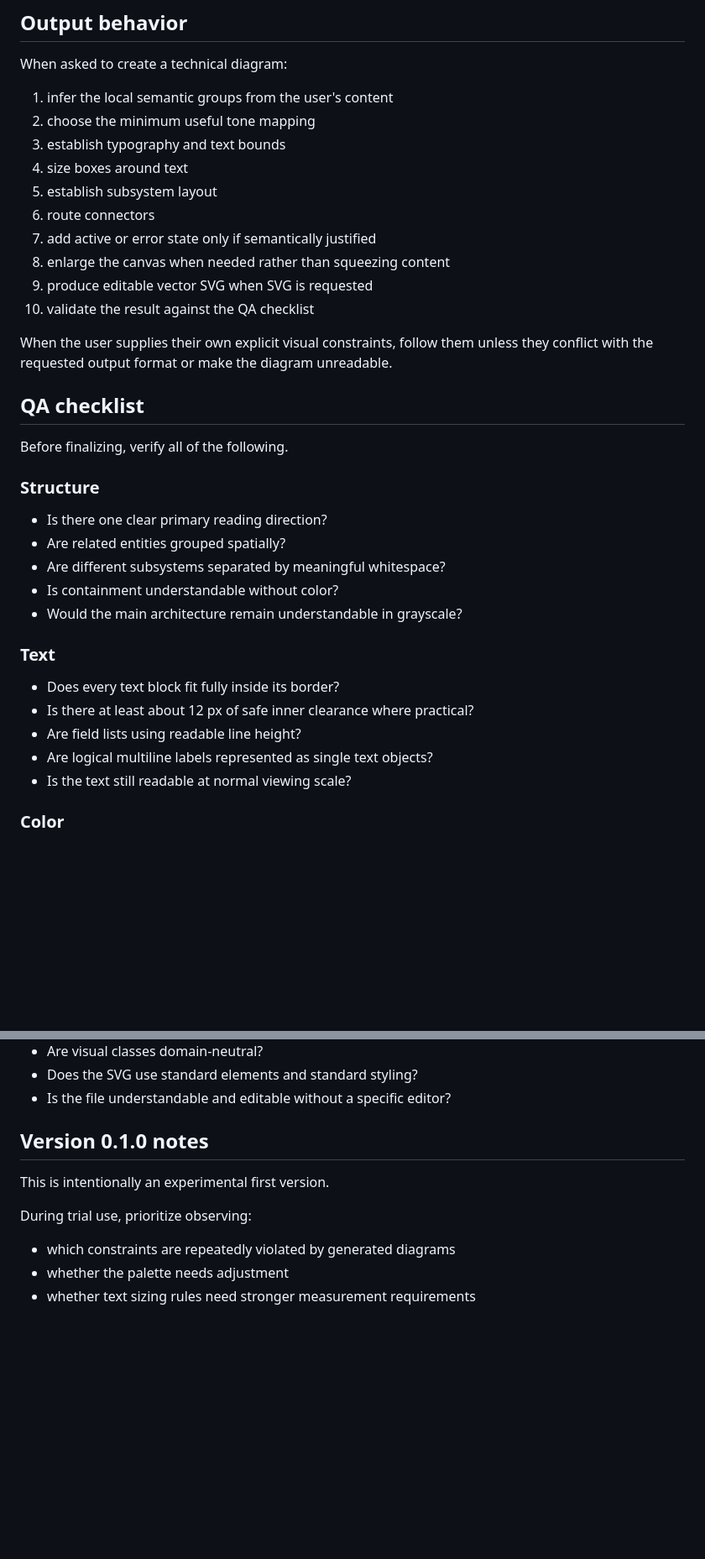
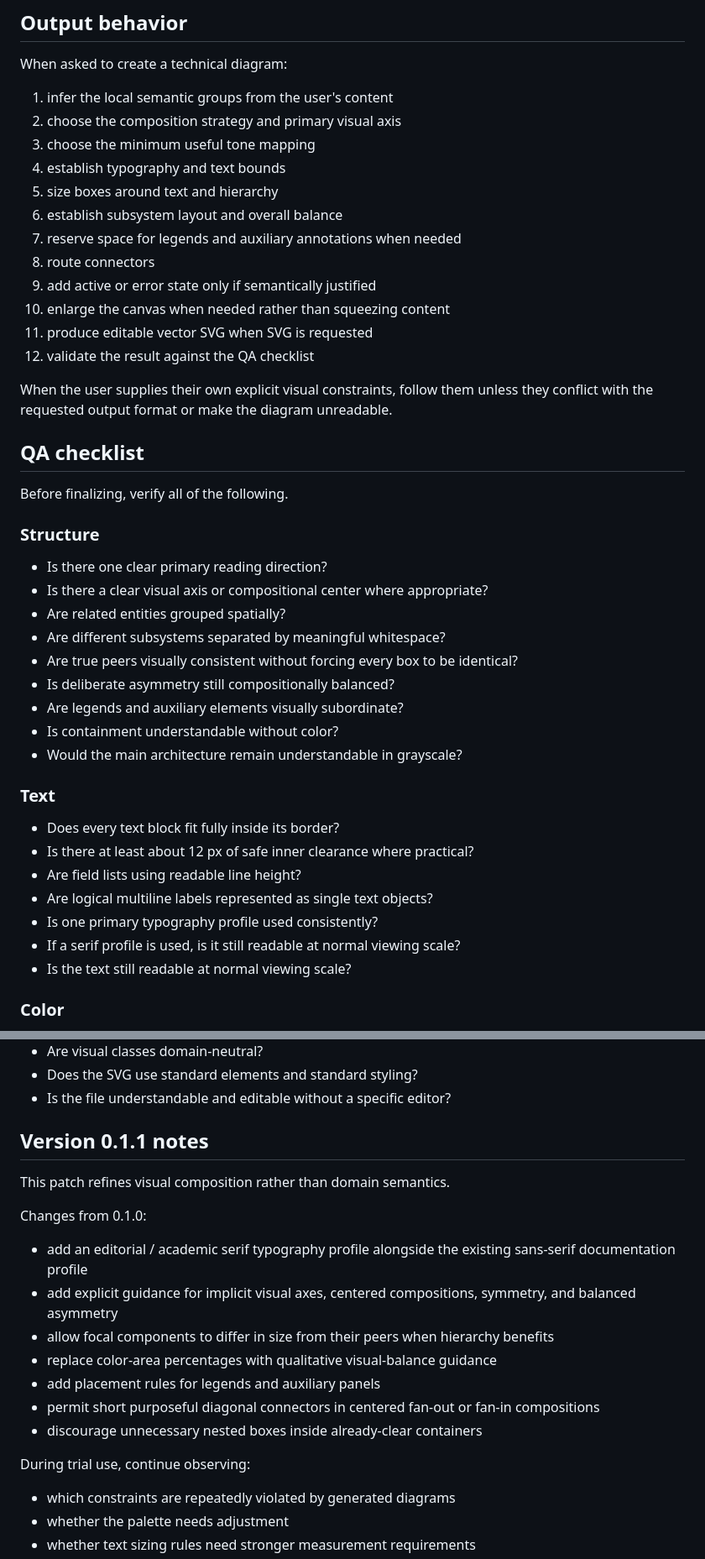
Before and after one commit to zanglg/dotagents, a Markdown page: skills/technical-diagram/SKILL.md, 2 parts joined by grey strips. Shown at 84% size. GitHub-like rendering; blank space fills up the shorter version.

Commit message:
technical-diagram: refine visual composition for v0.1.1

```diff
--- a/skills/technical-diagram/SKILL.md
+++ b/skills/technical-diagram/SKILL.md
@@ -775,15 +843,17 @@ without extending the global palette vocabulary.
 When asked to create a technical diagram:
 
 1. infer the local semantic groups from the user's content
-2. choose the minimum useful tone mapping
-3. establish typography and text bounds
-4. size boxes around text
-5. establish subsystem layout
-6. route connectors
-7. add active or error state only if semantically justified
-8. enlarge the canvas when needed rather than squeezing content
-9. produce editable vector SVG when SVG is requested
-10. validate the result against the QA checklist
+2. choose the composition strategy and primary visual axis
+3. choose the minimum useful tone mapping
+4. establish typography and text bounds
+5. size boxes around text and hierarchy
+6. establish subsystem layout and overall balance
+7. reserve space for legends and auxiliary annotations when needed
+8. route connectors
+9. add active or error state only if semantically justified
+10. enlarge the canvas when needed rather than squeezing content
+11. produce editable vector SVG when SVG is requested
+12. validate the result against the QA checklist
 
 When the user supplies their own explicit visual constraints, follow them unless
 they conflict with the requested output format or make the diagram unreadable.
@@ -795,8 +865,12 @@ Before finalizing, verify all of the following.
 ### Structure
 
 - Is there one clear primary reading direction?
+- Is there a clear visual axis or compositional center where appropriate?
 - Are related entities grouped spatially?
 - Are different subsystems separated by meaningful whitespace?
+- Are true peers visually consistent without forcing every box to be identical?
+- Is deliberate asymmetry still compositionally balanced?
+- Are legends and auxiliary elements visually subordinate?
 - Is containment understandable without color?
 - Would the main architecture remain understandable in grayscale?
 
@@ -806,6 +880,8 @@ Before finalizing, verify all of the following.
 - Is there at least about 12 px of safe inner clearance where practical?
 - Are field lists using readable line height?
 - Are logical multiline labels represented as single text objects?
+- Is one primary typography profile used consistently?
+- If a serif profile is used, is it still readable at normal viewing scale?
 - Is the text still readable at normal viewing scale?
 
 ### Color
@@ -847,11 +927,25 @@ Before finalizing, verify all of the following.
 - Does the SVG use standard elements and standard styling?
 - Is the file understandable and editable without a specific editor?
 
-## Version 0.1.0 notes
+## Version 0.1.1 notes
 
-This is intentionally an experimental first version.
+This patch refines visual composition rather than domain semantics.
 
-During trial use, prioritize observing:
+Changes from 0.1.0:
+
+- add an editorial / academic serif typography profile alongside the existing
+  sans-serif documentation profile
+- add explicit guidance for implicit visual axes, centered compositions,
+  symmetry, and balanced asymmetry
+- allow focal components to differ in size from their peers when hierarchy
+  benefits
+- replace color-area percentages with qualitative visual-balance guidance
+- add placement rules for legends and auxiliary panels
+- permit short purposeful diagonal connectors in centered fan-out or fan-in
+  compositions
+- discourage unnecessary nested boxes inside already-clear containers
+
+During trial use, continue observing:
 
 - which constraints are repeatedly violated by generated diagrams
 - whether the palette needs adjustment
```
Also changed, not shown: other parts of skills/technical-diagram/SKILL.md (+86 -14 lines).
